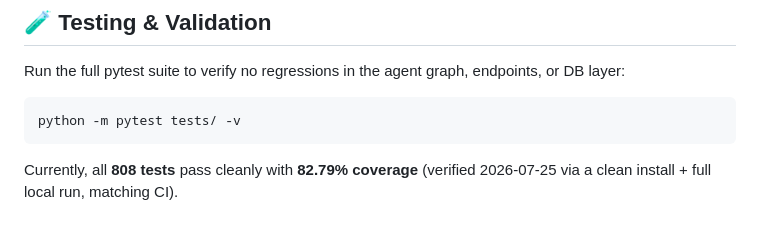
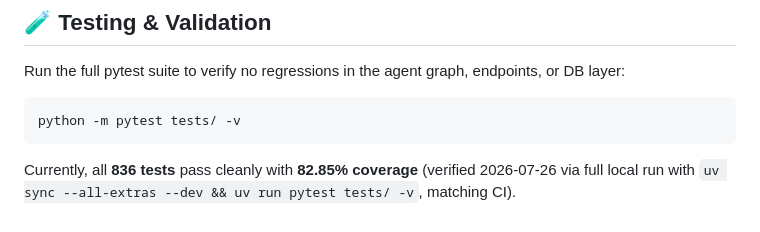
Before and after one commit to NikunjSingh5779/ares-ai, a Markdown page: README.md, the part around the change. Drawn GitHub-style.

Commit message:
@docs: update README test count (808 -> 836) and coverage (82.79% -> 82.85%)@

````diff
--- a/README.md
+++ b/README.md
@@ -132,4 +132,4 @@ Run the full pytest suite to verify no regressions in the agent graph, endpoints
 ```powershell
 python -m pytest tests/ -v
 ```
-Currently, all **808 tests** pass cleanly with **82.79% coverage** (verified 2026-07-25 via a clean install + full local run, matching CI).
+Currently, all **836 tests** pass cleanly with **82.85% coverage** (verified 2026-07-26 via full local run with `uv sync --all-extras --dev && uv run pytest tests/ -v`, matching CI).
````
